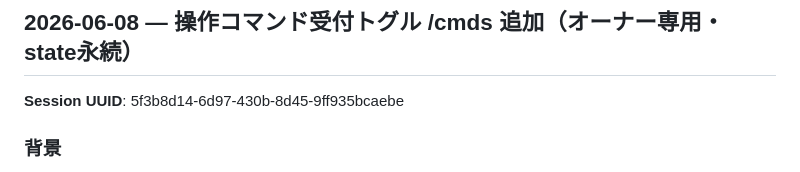
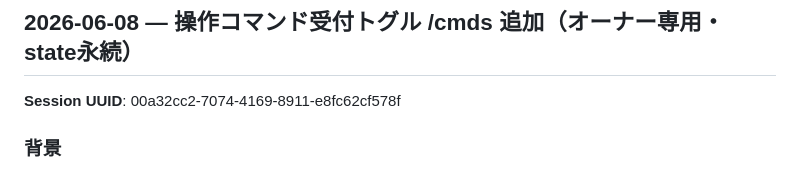
Before and after one commit to Emocute/sketches, a Markdown page: yay_bot/SESSION_LOG.md, the part around the change. Rendered like a GitHub page.

Commit message:
docs(yay_bot): SESSION_LOG の Session UUID を実ID 00a32cc2 に訂正

```diff
--- a/yay_bot/SESSION_LOG.md
+++ b/yay_bot/SESSION_LOG.md
@@ -6,7 +6,7 @@
 
 ## 2026-06-08 — 操作コマンド受付トグル /cmds 追加（オーナー専用・state永続）
 
-**Session UUID**: 5f3b8d14-6d97-430b-8d45-9ff935bcaebe
+**Session UUID**: 00a32cc2-7074-4169-8911-e8fc62cf578f
 
 ### 背景
 - bot を落とさずに `/play` 等の操作コマンド応答を一括 ON/OFF したい（究要望）。既存トグルは jingle/ears/voice/idle 等の個別のみで、操作コマンド全体のマスタースイッチが無かった。
```
